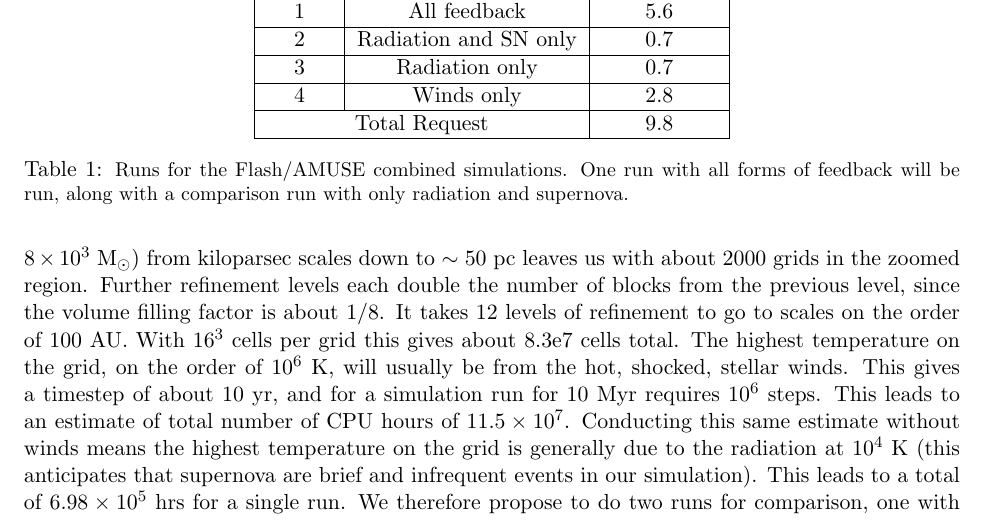
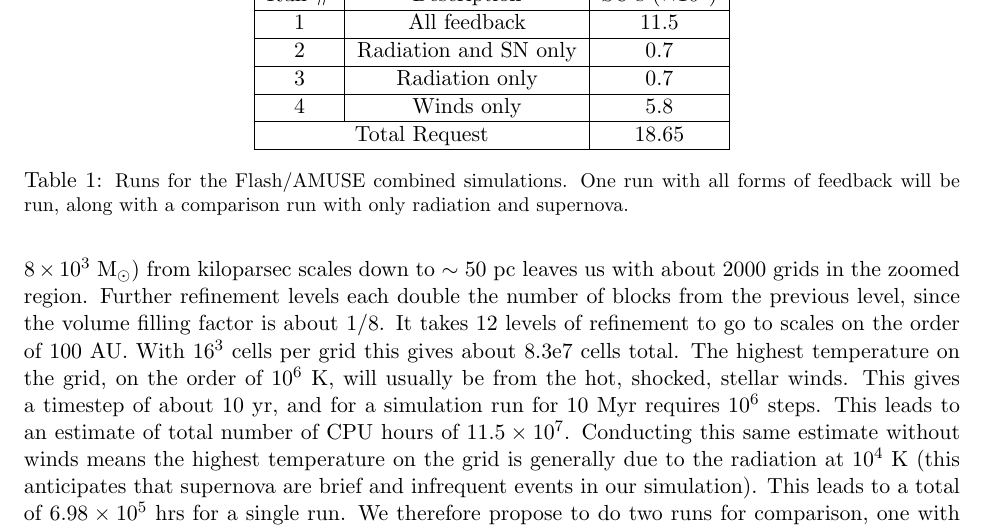
Before and after one commit to aemerick/xsede_proposal, a LaTeX document (main.tex): part of page 10 of 19, cut so that both start at the same text. Compiled offline with pdfLaTeX.

Commit message:
Pushing latest runs table.

```diff
--- a/main.tex
+++ b/main.tex
@@ -256,14 +256,14 @@ Run \# & %Cloud &
              Description & SU's ($\times 10^6$) \\
 \hline
 1 & %$8 \times 10^3$~{\msun} & Bullhead cloud collapse -
-     All feedback          & 5.6 \\
+     All feedback          & 11.5 \\
 \hline
 2 & %$8 \times 10^3$~{\msun} & Bullhead cloud collapse -
      Radiation and SN only & 0.7 \\
 \hline
 3 &  Radiation only        & 0.7 \\
 \hline
-4 &  Winds only            & 2.8 \\
+4 &  Winds only            & 5.8 \\
 %3 & \SI{8e3}{\msun} & Bullhead cloud collapse - Winds only & 700 \\
 %\hline
 %4 & \SI{8e3}{\msun} & Bullhead cloud collapse - Supernova only & 7 \\
@@ -273,7 +273,7 @@ Run \# & %Cloud &
 %6 & \SI{e6}{\msun} & 3 cloud complex collapse with all feedback & 4200 \\
 \hline
 %\multicolumn{3}{|c|}{Total Request} & 12200 \\
-\multicolumn{2}{|c|}{Total Request} & 9.8 \\
+\multicolumn{2}{|c|}{Total Request} & 18.65 \\
 
 \hline
 \end{tabular}
```
Also changed, not shown: main.tex (2 more changed lines), 1 other file.
